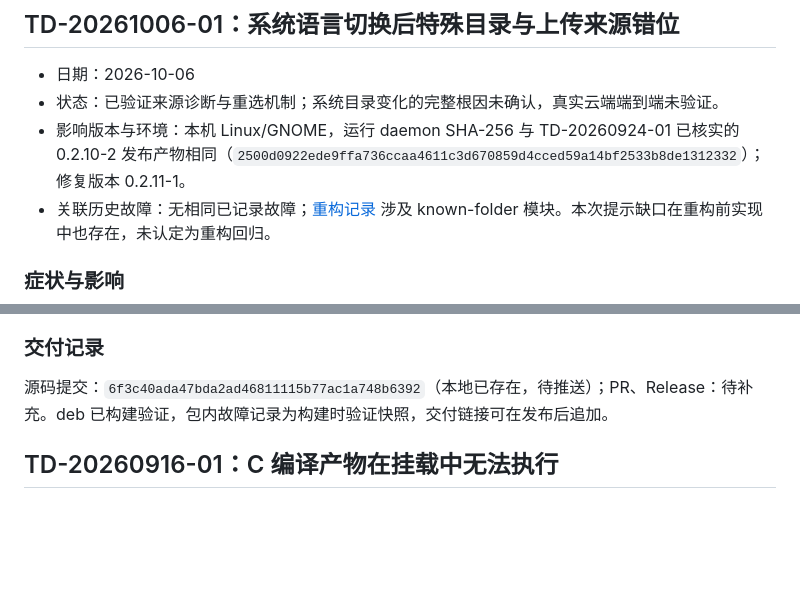
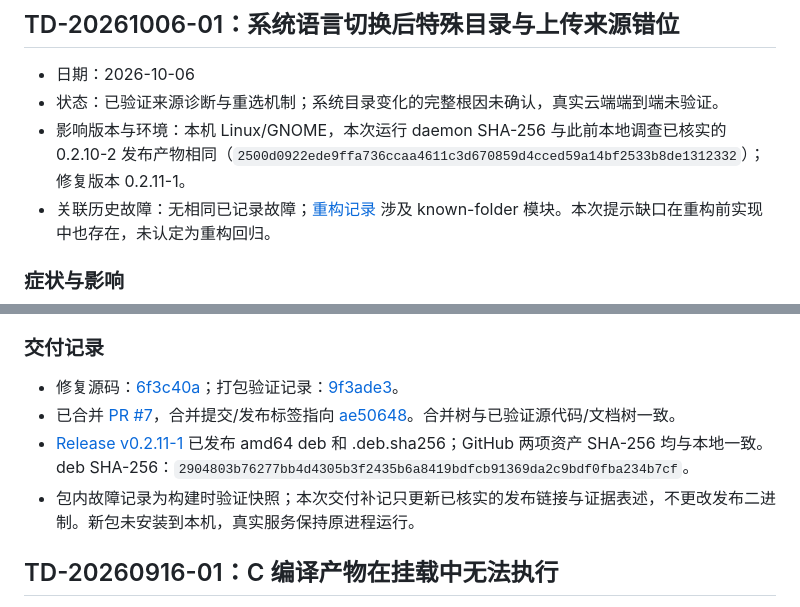
Before and after one commit to LumiaBlack51/twodrive, a Markdown page: doc/incidents.md, 2 parts joined by grey strips. Drawn GitHub-style; blank space fills up the shorter version.

Commit message:
docs: record verified upload-source release artifacts

```diff
--- a/doc/incidents.md
+++ b/doc/incidents.md
@@ -48,7 +48,7 @@
 
 - 日期：2026-10-06
 - 状态：已验证来源诊断与重选机制；系统目录变化的完整根因未确认，真实云端端到端未验证。
-- 影响版本与环境：本机 Linux/GNOME，运行 daemon SHA-256 与 TD-20260924-01 已核实的 0.2.10-2 发布产物相同（`2500d0922ede9ffa736ccaa4611c3d670859d4cced59a14bf2533b8de1312332`）；修复版本 0.2.11-1。
+- 影响版本与环境：本机 Linux/GNOME，本次运行 daemon SHA-256 与此前本地调查已核实的 0.2.10-2 发布产物相同（`2500d0922ede9ffa736ccaa4611c3d670859d4cced59a14bf2533b8de1312332`）；修复版本 0.2.11-1。
 - 关联历史故障：无相同已记录故障；[重构记录](refactor-2026-09-16.md) 涉及 known-folder 模块。本次提示缺口在重构前实现中也存在，未认定为重构回归。
 
 ### 症状与影响
@@ -91,7 +91,10 @@
 
 ### 交付记录
 
-源码提交：`6f3c40ada47bda2ad46811115b77ac1a748b6392`（本地已存在，待推送）；PR、Release：待补充。deb 已构建验证，包内故障记录为构建时验证快照，交付链接可在发布后追加。
+- 修复源码：[6f3c40a](https://github.com/LumiaBlack51/twodrive/commit/6f3c40ada47bda2ad46811115b77ac1a748b6392)；打包验证记录：[9f3ade3](https://github.com/LumiaBlack51/twodrive/commit/9f3ade3aa7058a2c0b10a90c0a9b3a17c20bb466)。
+- 已合并 [PR #7](https://github.com/LumiaBlack51/twodrive/pull/7)，合并提交/发布标签指向 [ae50648](https://github.com/LumiaBlack51/twodrive/commit/ae50648a4d08ae14f7a2041d3ab5210ff220430f)。合并树与已验证源代码/文档树一致。
+- [Release v0.2.11-1](https://github.com/LumiaBlack51/twodrive/releases/tag/v0.2.11-1) 已发布 amd64 deb 和 .deb.sha256；GitHub 两项资产 SHA-256 均与本地一致。deb SHA-256：`2904803b76277bb4d4305b3f2435b6a8419bdfcb91369da2c9bdf0fba234b7cf`。
+- 包内故障记录为构建时验证快照；本次交付补记只更新已核实的发布链接与证据表述，不更改发布二进制。新包未安装到本机，真实服务保持原进程运行。
 
 ## TD-20260916-01：C 编译产物在挂载中无法执行
 
```
